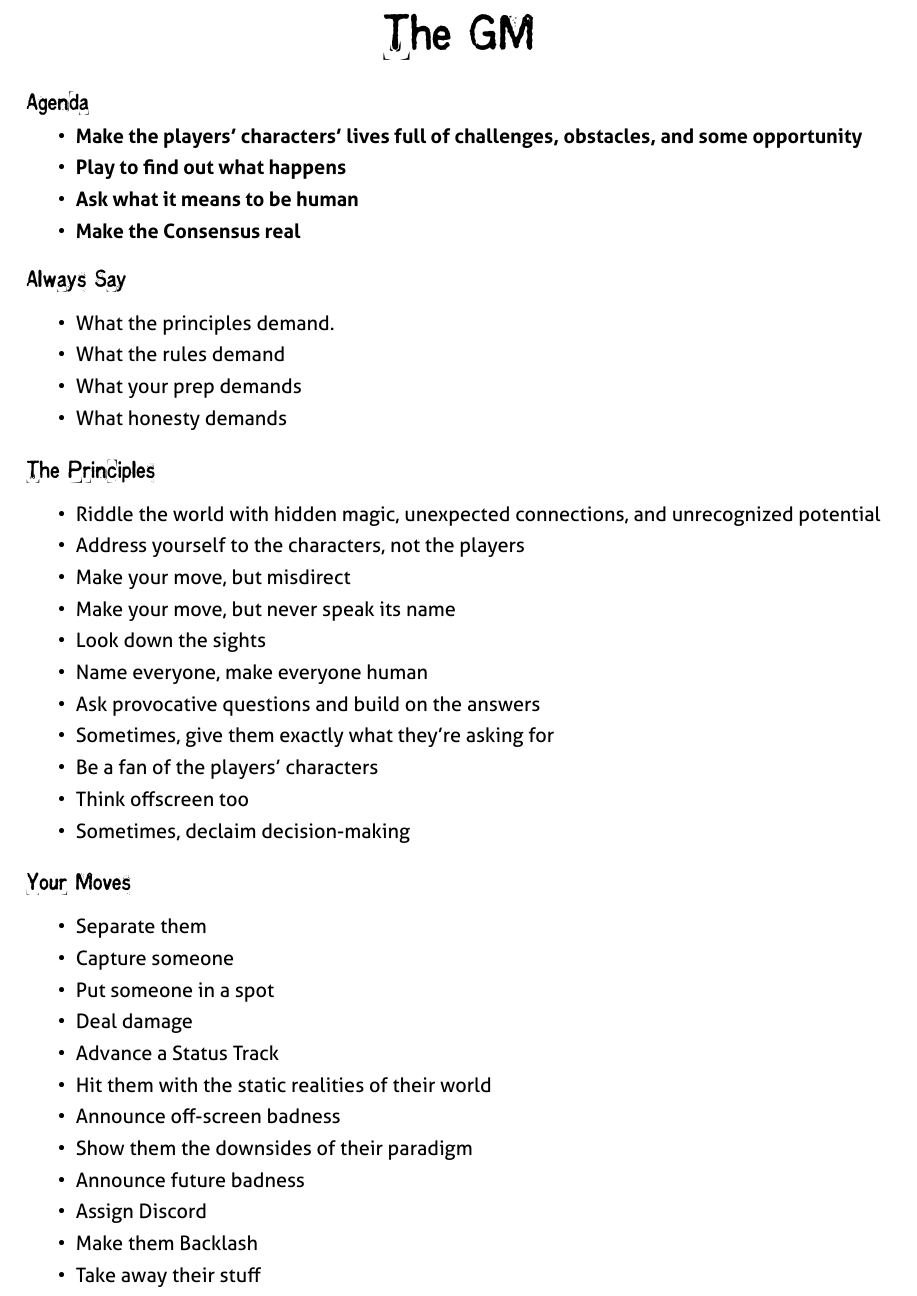
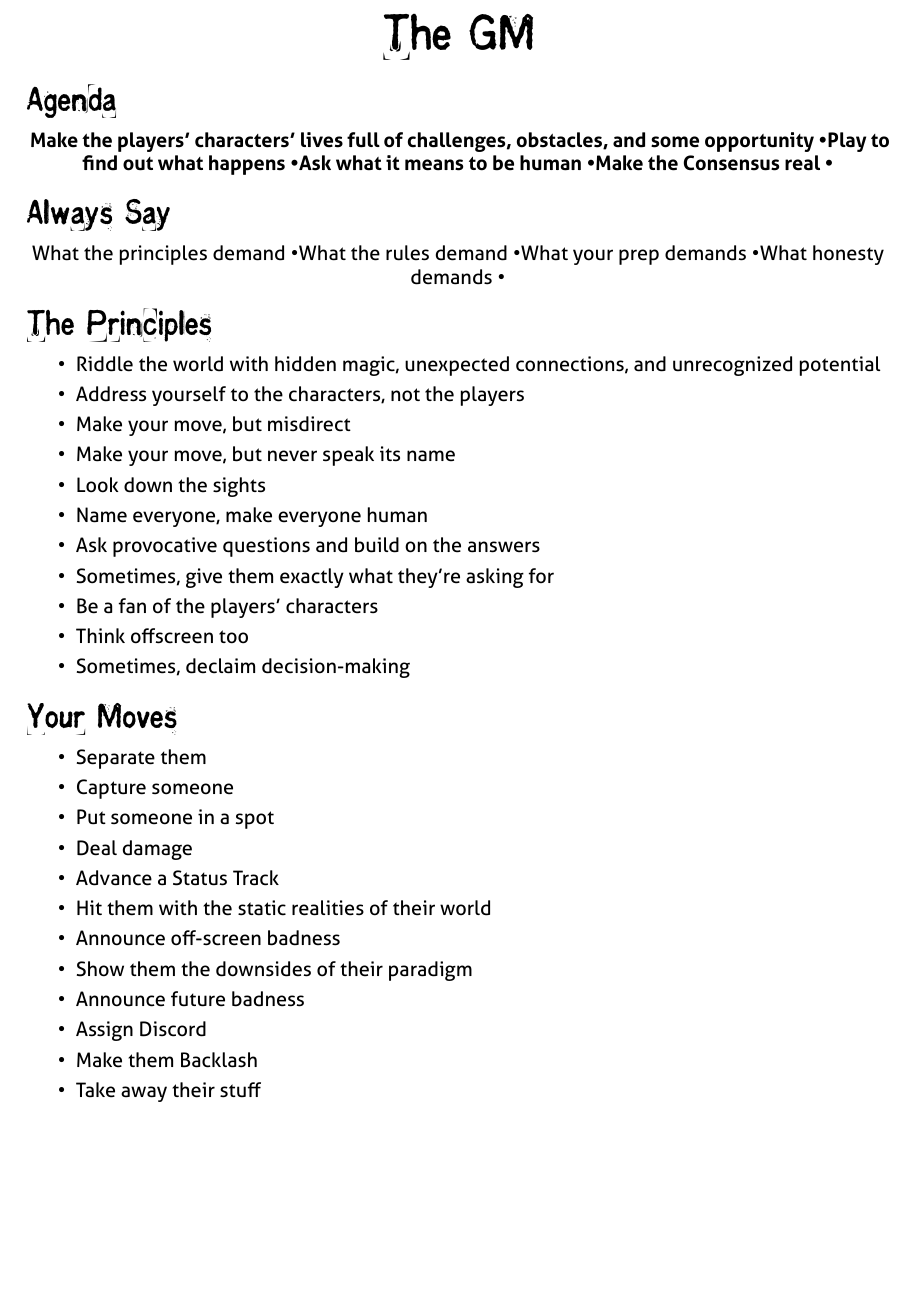
Before and after one commit to epw/consensus, a LaTeX document (gmsheet.tex): part of page 1 of 2 before the commit and part of the page after it, cut so that both start at the same text, the shorter picture padded with empty space. Compiled offline with XeLaTeX.

Commit message:
A way that fits

```diff
--- a/gmsheet.tex
+++ b/gmsheet.tex
@@ -1,6 +1,6 @@
 \documentclass[letterpaper,10pt]{article}
 \setlength{\topmargin}{-1in}
-\setlength{\textheight}{9.25in}
+\setlength{\textheight}{9.5in}
 \setlength{\oddsidemargin}{.125in}
 \setlength{\textwidth}{6in}
 
@@ -9,6 +9,8 @@
 \usepackage{fontspec}
 \usepackage{graphicx}
 \usepackage{enumitem}
+
+\pagenumbering{gobble}
 
 \setmainfont [Path = fonts/,
   UprightFont = Aller_Rg.ttf,
@@ -20,7 +22,7 @@
 ]{Kingthings}
 
 \newcommand{\TITLE}[1]{\begin{center}{\titlefont\Huge\textbf{#1}}\end{center}}
-\newcommand{\SECTION}[1]{\vspace{.5em}{\noindent\titlefont\large\textbf{#1}}
+\newcommand{\SECTION}[1]{\vspace{.5em}{\noindent\titlefont\LARGE\textbf{#1}}
 
 }
 
@@ -32,24 +34,23 @@
 \TITLE{The GM}
 
 \SECTION{Agenda}
-\vspace{-1.5em}
+\begin{center}
 \textbf{
- \begin{itemize}
-  \item Make the players' characters' lives full of challenges,
-    obstacles, and some opportunity
-  \item Play to find out what happens
-  \item Ask what it means to be human
-  \item Make the Consensus real
-  \end{itemize}
+Make the players' characters' lives full of challenges, obstacles, and
+some opportunity \textbullet
+Play to find out what happens \textbullet
+Ask what it means to be human \textbullet
+Make the Consensus real \textbullet
 }
+\end{center}
 
 \SECTION{Always Say}
-\begin{itemize}
-\item What the principles demand.
-\item What the rules demand
-\item What your prep demands
-\item What honesty demands
-\end{itemize}
+\begin{center}
+What the principles demand \textbullet
+What the rules demand \textbullet
+What your prep demands \textbullet
+What honesty demands \textbullet
+\end{center}
 
 \SECTION{The Principles}
 \begin{itemize}
```
Also changed, not shown: gmsheet.pdf.
